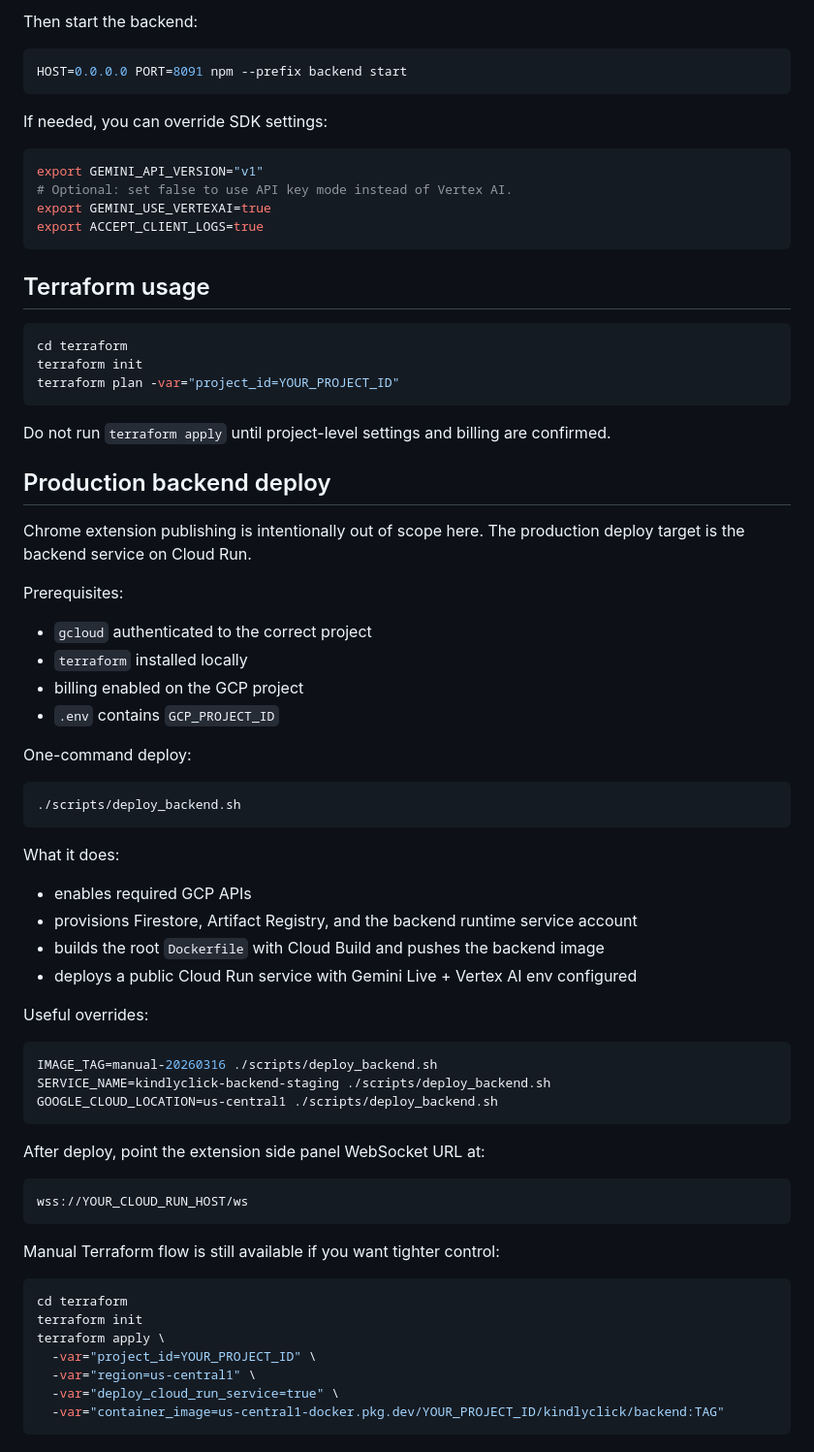
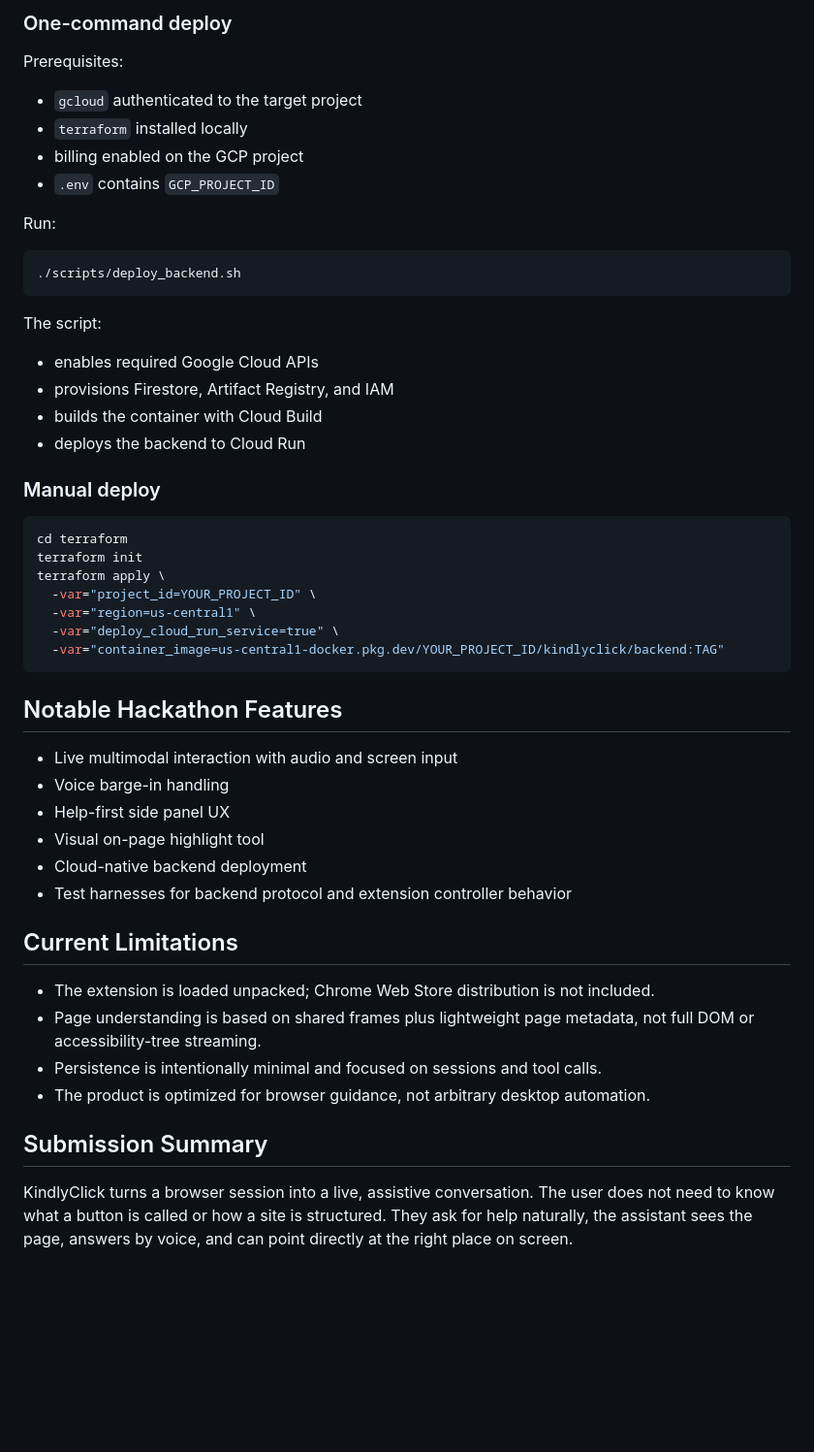
Before and after one commit to patrickpxp/KindlyClick, a Markdown page: README.md, the part around one of its changes. Shown at 97% size. Drawn GitHub-style; blank space fills up the shorter version.

````diff
--- a/README.md
+++ b/README.md
@@ -137,67 +177,26 @@ export GEMINI_LIVE_FALLBACK_MODELS="gemini-live-2.5-flash-preview-native-audio-0
-Then start the backend:
-
-```bash
-HOST=0.0.0.0 PORT=8091 npm --prefix backend start
-```
-
-If needed, you can override SDK settings:
-
-```bash
-export GEMINI_API_VERSION="v1"
-# Optional: set false to use API key mode instead of Vertex AI.
-export GEMINI_USE_VERTEXAI=true
-export ACCEPT_CLIENT_LOGS=true
-```
-
-## Terraform usage
-
-```bash
-cd terraform
-terraform init
-terraform plan -var="project_id=YOUR_PROJECT_ID"
-```
-
-Do not run `terraform apply` until project-level settings and billing are confirmed.
-
-## Production backend deploy
-
-Chrome extension publishing is intentionally out of scope here. The production deploy target is the backend service on Cloud Run.
+### One-command deploy
 
 Prerequisites:
 
-- `gcloud` authenticated to the correct project
+- `gcloud` authenticated to the target project
 - `terraform` installed locally
 - billing enabled on the GCP project
 - `.env` contains `GCP_PROJECT_ID`
 
-One-command deploy:
+Run:
 
 ```bash
 ./scripts/deploy_backend.sh
 ```
 
-What it does:
+The script:
 
-- enables required GCP APIs
-- provisions Firestore, Artifact Registry, and the backend runtime service account
-- builds the root `Dockerfile` with Cloud Build and pushes the backend image
-- deploys a public Cloud Run service with Gemini Live + Vertex AI env configured
+- enables required Google Cloud APIs
+- provisions Firestore, Artifact Registry, and IAM
+- builds the container with Cloud Build
+- deploys the backend to Cloud Run
 
-Useful overrides:
-
-```bash
-IMAGE_TAG=manual-20260316 ./scripts/deploy_backend.sh
-SERVICE_NAME=kindlyclick-backend-staging ./scripts/deploy_backend.sh
-GOOGLE_CLOUD_LOCATION=us-central1 ./scripts/deploy_backend.sh
-```
-
-After deploy, point the extension side panel WebSocket URL at:
-
-```text
-wss://YOUR_CLOUD_RUN_HOST/ws
-```
-
-Manual Terraform flow is still available if you want tighter control:
+### Manual deploy
 
 ```bash
 cd terraform
@@ -208,3 +207,23 @@ terraform apply \
   -var="deploy_cloud_run_service=true" \
   -var="container_image=us-central1-docker.pkg.dev/YOUR_PROJECT_ID/kindlyclick/backend:TAG"
 ```
+
+## Notable Hackathon Features
+
+- Live multimodal interaction with audio and screen input
+- Voice barge-in handling
+- Help-first side panel UX
+- Visual on-page highlight tool
+- Cloud-native backend deployment
+- Test harnesses for backend protocol and extension controller behavior
+
+## Current Limitations
+
+- The extension is loaded unpacked; Chrome Web Store distribution is not included.
+- Page understanding is based on shared frames plus lightweight page metadata, not full DOM or accessibility-tree streaming.
+- Persistence is intentionally minimal and focused on sessions and tool calls.
+- The product is optimized for browser guidance, not arbitrary desktop automation.
+
+## Submission Summary
+
+KindlyClick turns a browser session into a live, assistive conversation. The user does not need to know what a button is called or how a site is structured. They ask for help naturally, the assistant sees the page, answers by voice, and can point directly at the right place on screen.
````
Also changed, not shown: other parts of README.md (+130 -90 lines).
